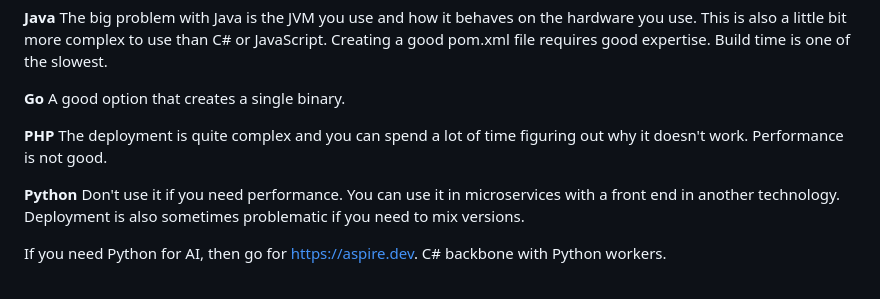
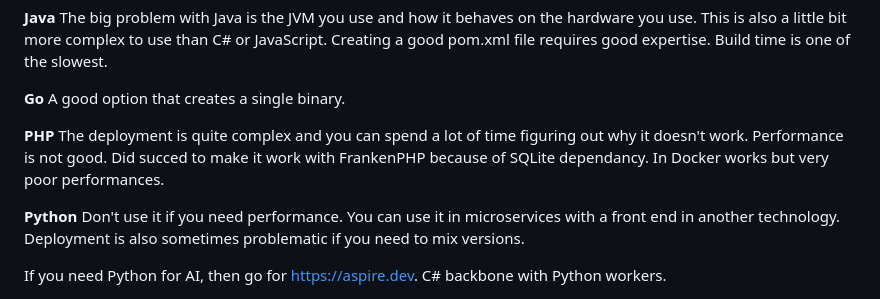
Before and after one commit to iso8859/maxreq, a Markdown page: readme.md, the part around the change. Rendered like a GitHub page.

Commit message:
Enhance PHP deployment notes
Added details about using PHP with FrankenPHP and SQLite in Docker.

```diff
--- a/readme.md
+++ b/readme.md
@@ -71,7 +71,8 @@ This is also a little bit more complex to use than C# or JavaScript. Creating a
 A good option that creates a single binary.
 
 **PHP**
-The deployment is quite complex and you can spend a lot of time figuring out why it doesn't work. Performance is not good.
+The deployment is quite complex and you can spend a lot of time figuring out why it doesn't work. Performance is not good. Did succed to make it work with FrankenPHP because of SQLite dependancy. In Docker works
+but very poor performances.
 
 **Python**
 Don't use it if you need performance. You can use it in microservices with a front end in another technology. Deployment is also sometimes problematic if you need to mix versions.
```
